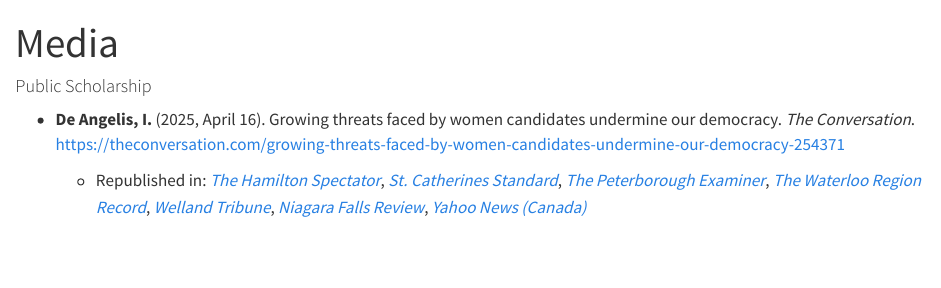
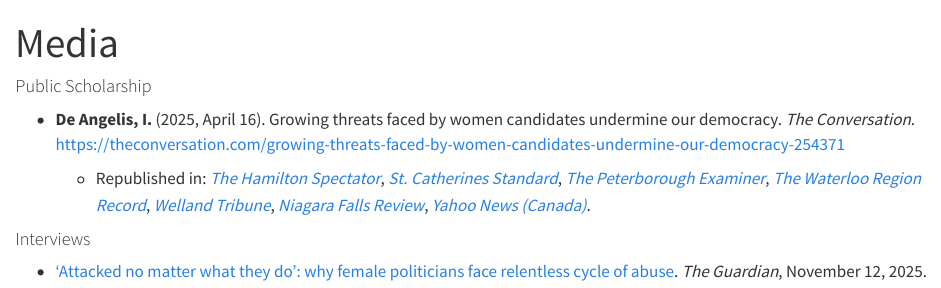
Before and after one commit to InessaDeAngelis/InessaDeAngelis.github.io, a Quarto document (media.qmd): the page in a window 1100 px wide, from its top. Rendered offline with R 4.5, knitr and Pandoc in place of Quarto, with nearby package versions.

Commit message:
Guardian article

```diff
--- a/media.qmd
+++ b/media.qmd
@@ -2,8 +2,16 @@
 title: "Media"
 ---
 
-####  Public Scholarship
+#### Public Scholarship
 
-<div style="text-align: left"> -  **De Angelis, I.** (2025, April 16). Growing threats faced by women candidates undermine our democracy. *The Conversation*. [https://theconversation.com/growing-threats-faced-by-women-candidates-undermine-our-democracy-254371](https://theconversation.com/growing-threats-faced-by-women-candidates-undermine-our-democracy-254371)
+<div style="text-align: left">
 
-    - Republished in: [*The Hamilton Spectator*](https://www.thespec.com/opinion/contributors/growing-threats-faced-by-women-candidates-undermine-our-democracy/article_1fbe7ffa-78b9-53bb-b824-59db325ae1f8.html), [*St. Catherines Standard*](https://www.stcatharinesstandard.ca/opinion/contributors/growing-threats-faced-by-women-candidates-undermine-our-democracy/article_450e9927-0ba7-5874-b780-5f78e1e87b55.htm), [*The Peterborough Examiner*](https://www.thepeterboroughexaminer.com/opinion/contributors/growing-threats-faced-by-women-candidates-undermine-our-democracy/article_287d3d90-319a-5eff-b0a9-4f833830d3db.html), [*The Waterloo Region Record*](https://www.therecord.com/opinion/contributors/growing-threats-faced-by-women-candidates-undermine-our-democracy/article_669e7996-7f15-5cf9-8a44-75aa5dae4797.html), [*Welland Tribune*](https://www.wellandtribune.ca/opinion/contributors/growing-threats-faced-by-women-candidates-undermine-our-democracy/article_09f180c9-4dce-593b-aabc-ddf186d141fc.html), [*Niagara Falls Review*](https://www.niagarafallsreview.ca/opinion/contributors/growing-threats-faced-by-women-candidates-undermine-our-democracy/article_c58dc5ca-c2e3-5a2d-ba8f-f66efa36205d.html), [*Yahoo News (Canada)*](https://ca.news.yahoo.com/growing-threats-faced-women-candidates-203924922.html)
+-   **De Angelis, I.** (2025, April 16). Growing threats faced by women candidates undermine our democracy. *The Conversation*. <https://theconversation.com/growing-threats-faced-by-women-candidates-undermine-our-democracy-254371>
+        <div style="margin-top: 0.5em;"></div>
+    -   Republished in: [*The Hamilton Spectator*](https://www.thespec.com/opinion/contributors/growing-threats-faced-by-women-candidates-undermine-our-democracy/article_1fbe7ffa-78b9-53bb-b824-59db325ae1f8.html), [*St. Catherines Standard*](https://www.stcatharinesstandard.ca/opinion/contributors/growing-threats-faced-by-women-candidates-undermine-our-democracy/article_450e9927-0ba7-5874-b780-5f78e1e87b55.htm), [*The Peterborough Examiner*](https://www.thepeterboroughexaminer.com/opinion/contributors/growing-threats-faced-by-women-candidates-undermine-our-democracy/article_287d3d90-319a-5eff-b0a9-4f833830d3db.html), [*The Waterloo Region Record*](https://www.therecord.com/opinion/contributors/growing-threats-faced-by-women-candidates-undermine-our-democracy/article_669e7996-7f15-5cf9-8a44-75aa5dae4797.html), [*Welland Tribune*](https://www.wellandtribune.ca/opinion/contributors/growing-threats-faced-by-women-candidates-undermine-our-democracy/article_09f180c9-4dce-593b-aabc-ddf186d141fc.html), [*Niagara Falls Review*](https://www.niagarafallsreview.ca/opinion/contributors/growing-threats-faced-by-women-candidates-undermine-our-democracy/article_c58dc5ca-c2e3-5a2d-ba8f-f66efa36205d.html), [*Yahoo News (Canada)*](https://ca.news.yahoo.com/growing-threats-faced-women-candidates-203924922.html).
+
+#### Interviews
+
+<div style="text-align: left">
+
+-  [‘Attacked no matter what they do’: why female politicians face relentless cycle of abuse](https://www.theguardian.com/world/2025/nov/12/female-politicians-such-as-mexicos-claudia-sheinbaum-face-backlash-driven-by-discrimination). *The Guardian*, November 12, 2025.
```
Also changed, not shown: research.qmd (+2 -3 lines), docs/search.json, pdfs/CV.pdf, 4 other files.
